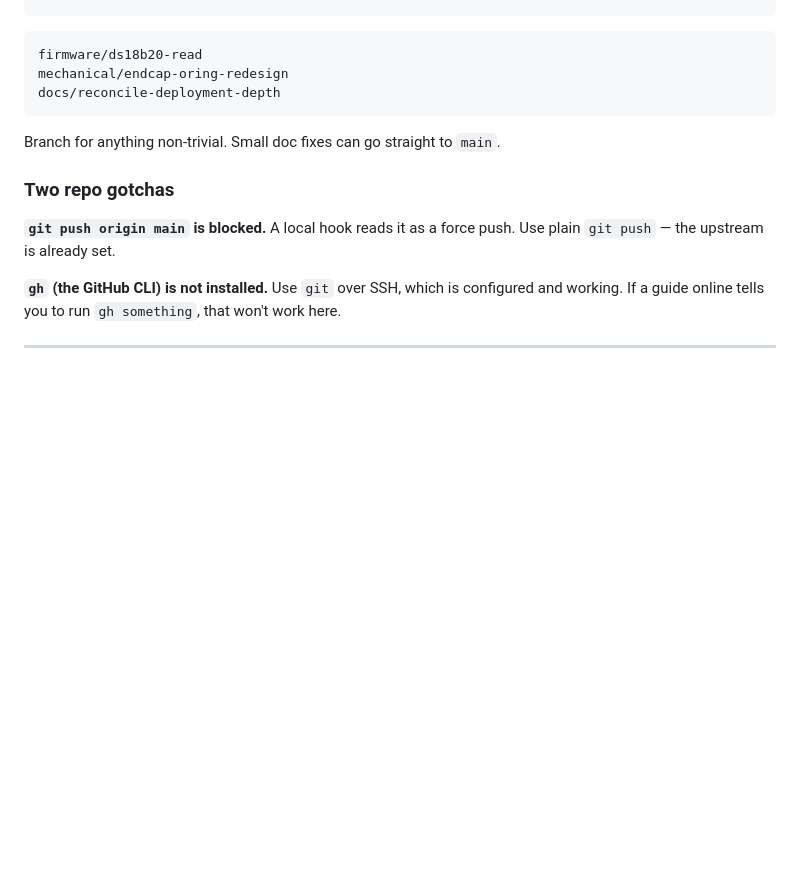
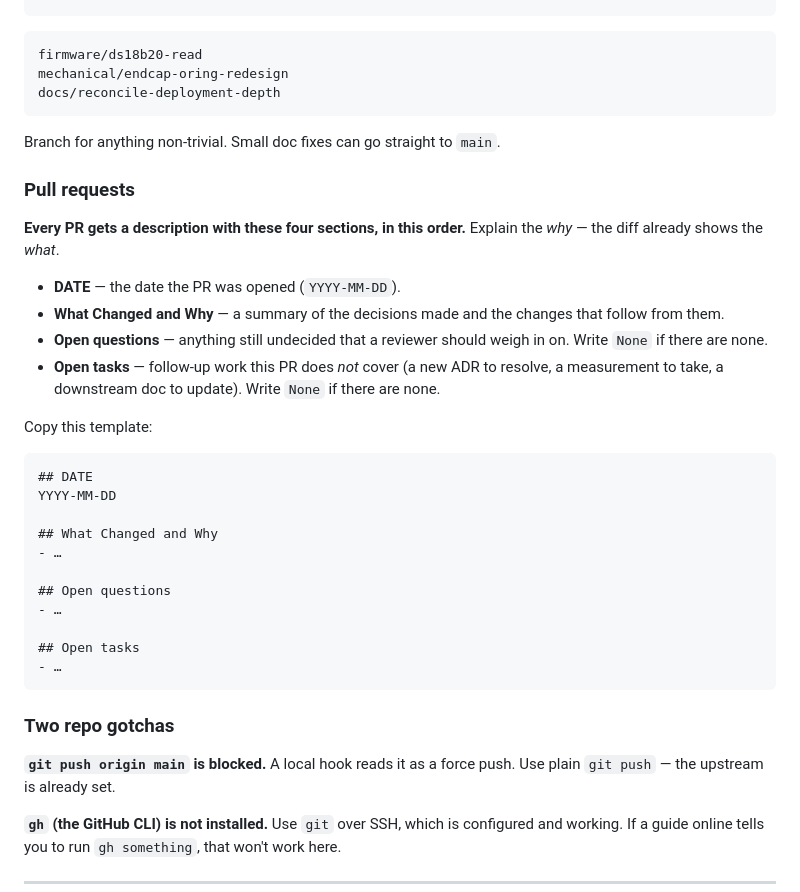
Before and after one commit to David-Chousal/S.C.O.U.T., a Markdown page: docs/CONVENTIONS.md, the part around the change. Drawn GitHub-style; blank space fills up the shorter version.

Commit message:
docs: require a structured PR description (DATE, changes, open questions, open tasks)
Standardize PR descriptions so decisions and follow-ups are captured at merge
time, not lost in the diff. Adds a Pull requests section to CONVENTIONS.md with
a copy-paste template.

````diff
--- a/docs/CONVENTIONS.md
+++ b/docs/CONVENTIONS.md
@@ -259,6 +259,35 @@ docs/reconcile-deployment-depth
 
 Branch for anything non-trivial. Small doc fixes can go straight to `main`.
 
+### Pull requests
+
+**Every PR gets a description with these four sections, in this order.** Explain the *why* —
+the diff already shows the *what*.
+
+- **DATE** — the date the PR was opened (`YYYY-MM-DD`).
+- **What Changed and Why** — a summary of the decisions made and the changes that follow from
+  them.
+- **Open questions** — anything still undecided that a reviewer should weigh in on. Write
+  `None` if there are none.
+- **Open tasks** — follow-up work this PR does *not* cover (a new ADR to resolve, a
+  measurement to take, a downstream doc to update). Write `None` if there are none.
+
+Copy this template:
+
+```markdown
+## DATE
+YYYY-MM-DD
+
+## What Changed and Why
+- …
+
+## Open questions
+- …
+
+## Open tasks
+- …
+```
+
 ### Two repo gotchas
 
 **`git push origin main` is blocked.** A local hook reads it as a force push. Use plain
````
